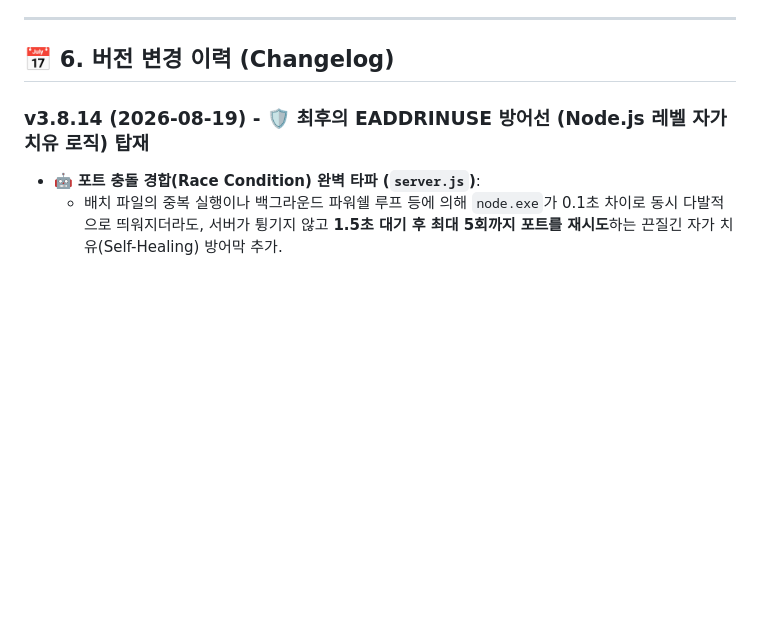
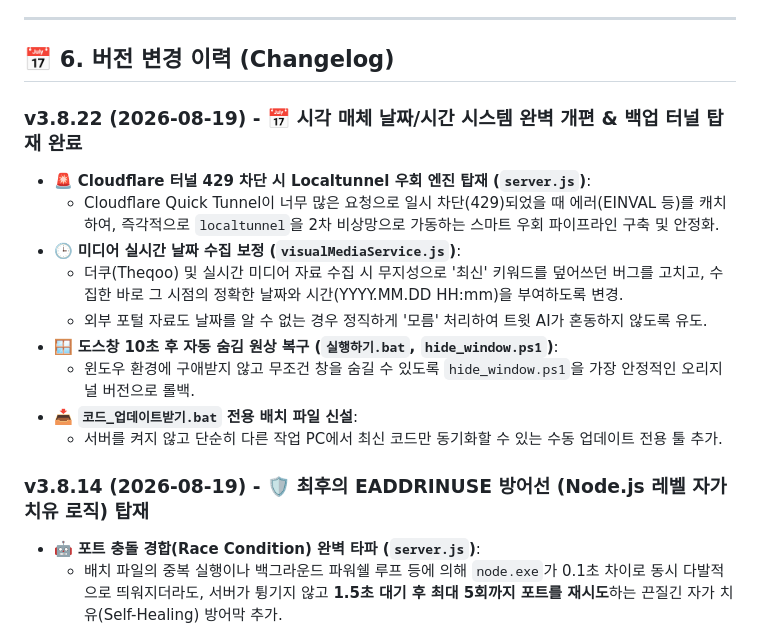
Before and after one commit to JookJookE/x-dashboard, a Markdown page: PROJECT_SPEC.md, the part around the change. Drawn GitHub-style; blank space fills up the shorter version.

Commit message:
docs: v3.8.22 - 서버 자동 재시작(무중단 업데이트) 테스트용 더미 커밋 및 버전 이력 최신화

```diff
--- a/PROJECT_SPEC.md
+++ b/PROJECT_SPEC.md
@@ -60,6 +60,17 @@
 ---
 
 ## 📅 6. 버전 변경 이력 (Changelog)
+
+### v3.8.22 (2026-08-19) - 📅 시각 매체 날짜/시간 시스템 완벽 개편 & 백업 터널 탑재 완료
+- 🚨 **Cloudflare 터널 429 차단 시 Localtunnel 우회 엔진 탑재 (`server.js`)**:
+  - Cloudflare Quick Tunnel이 너무 많은 요청으로 일시 차단(429)되었을 때 에러(EINVAL 등)를 캐치하여, 즉각적으로 `localtunnel`을 2차 비상망으로 가동하는 스마트 우회 파이프라인 구축 및 안정화.
+- 🕒 **미디어 실시간 날짜 수집 보정 (`visualMediaService.js`)**:
+  - 더쿠(Theqoo) 및 실시간 미디어 자료 수집 시 무지성으로 '최신' 키워드를 덮어쓰던 버그를 고치고, 수집한 바로 그 시점의 정확한 날짜와 시간(YYYY.MM.DD HH:mm)을 부여하도록 변경.
+  - 외부 포털 자료도 날짜를 알 수 없는 경우 정직하게 '모름' 처리하여 트윗 AI가 혼동하지 않도록 유도.
+- 🪟 **도스창 10초 후 자동 숨김 원상 복구 (`실행하기.bat`, `hide_window.ps1`)**:
+  - 윈도우 환경에 구애받지 않고 무조건 창을 숨길 수 있도록 `hide_window.ps1`을 가장 안정적인 오리지널 버전으로 롤백.
+- 📥 **`코드_업데이트받기.bat` 전용 배치 파일 신설**:
+  - 서버를 켜지 않고 단순히 다른 작업 PC에서 최신 코드만 동기화할 수 있는 수동 업데이트 전용 툴 추가.
 
 ### v3.8.14 (2026-08-19) - 🛡️ 최후의 EADDRINUSE 방어선 (Node.js 레벨 자가 치유 로직) 탑재
 - 🤖 **포트 충돌 경합(Race Condition) 완벽 타파 (`server.js`)**:
```
